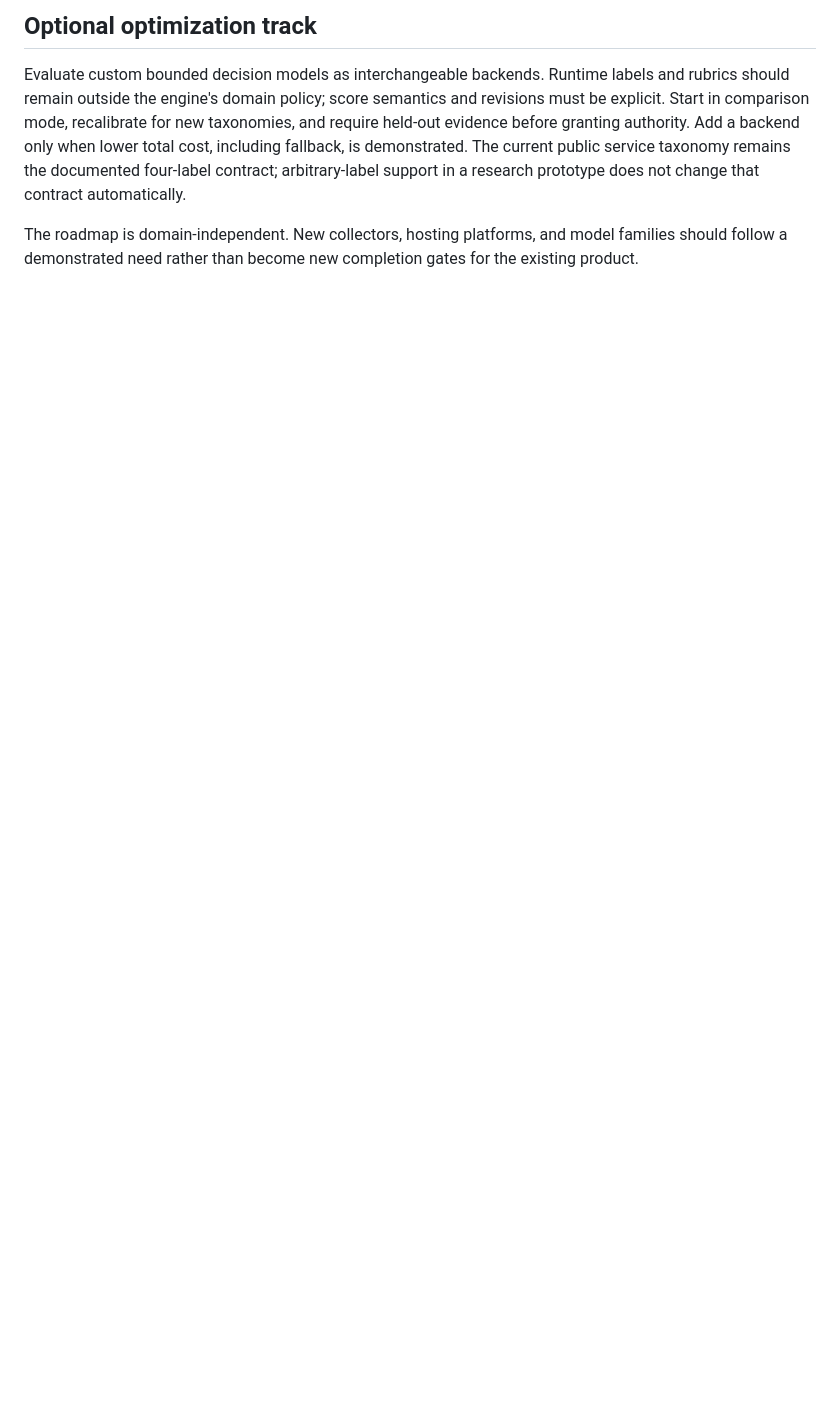
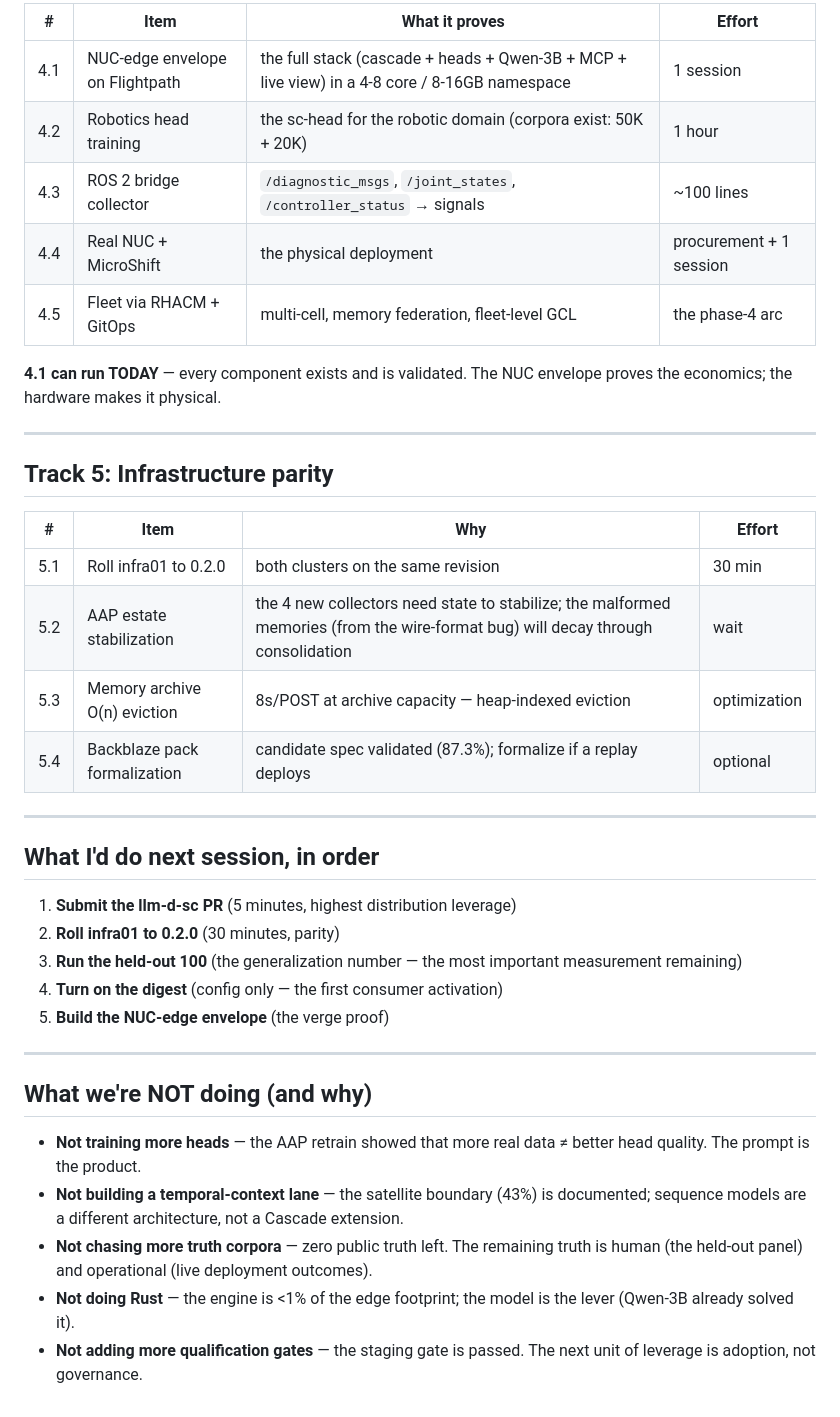
Before and after one commit to jkershawrh/cascade-compression, a Markdown page: docs/roadmap.md, the part around one of its changes. GitHub-like rendering; blank space fills up the shorter version.

```diff
--- a/docs/roadmap.md
+++ b/docs/roadmap.md
@@ -69,12 +51,41 @@ committed. Staging evidence assembly awaits the second reviewer and population a
 
-## Optional optimization track
+| # | Item | What it proves | Effort |
+|---|---|---|---|
+| 4.1 | NUC-edge envelope on Flightpath | the full stack (cascade + heads + Qwen-3B + MCP + live view) in a 4-8 core / 8-16GB namespace | 1 session |
+| 4.2 | Robotics head training | the sc-head for the robotic domain (corpora exist: 50K + 20K) | 1 hour |
+| 4.3 | ROS 2 bridge collector | `/diagnostic_msgs`, `/joint_states`, `/controller_status` → signals | ~100 lines |
+| 4.4 | Real NUC + MicroShift | the physical deployment | procurement + 1 session |
+| 4.5 | Fleet via RHACM + GitOps | multi-cell, memory federation, fleet-level GCL | the phase-4 arc |
 
-Evaluate custom bounded decision models as interchangeable backends. Runtime labels and rubrics
-should remain outside the engine's domain policy; score semantics and revisions must be explicit.
-Start in comparison mode, recalibrate for new taxonomies, and require held-out evidence before
-granting authority. Add a backend only when lower total cost, including fallback, is demonstrated.
-The current public service taxonomy remains the documented four-label contract; arbitrary-label
-support in a research prototype does not change that contract automatically.
+**4.1 can run TODAY** — every component exists and is validated. The NUC envelope proves the economics; the hardware makes it physical.
 
-The roadmap is domain-independent. New collectors, hosting platforms, and model families should
-follow a demonstrated need rather than become new completion gates for the existing product.
+---
+
+## Track 5: Infrastructure parity
+
+| # | Item | Why | Effort |
+|---|---|---|---|
+| 5.1 | Roll infra01 to 0.2.0 | both clusters on the same revision | 30 min |
+| 5.2 | AAP estate stabilization | the 4 new collectors need state to stabilize; the malformed memories (from the wire-format bug) will decay through consolidation | wait |
+| 5.3 | Memory archive O(n) eviction | 8s/POST at archive capacity — heap-indexed eviction | optimization |
+| 5.4 | Backblaze pack formalization | candidate spec validated (87.3%); formalize if a replay deploys | optional |
+
+---
+
+## What I'd do next session, in order
+
+1. **Submit the llm-d-sc PR** (5 minutes, highest distribution leverage)
+2. **Roll infra01 to 0.2.0** (30 minutes, parity)
+3. **Run the held-out 100** (the generalization number — the most important measurement remaining)
+4. **Turn on the digest** (config only — the first consumer activation)
+5. **Build the NUC-edge envelope** (the verge proof)
+
+---
+
+## What we're NOT doing (and why)
+
+- **Not training more heads** — the AAP retrain showed that more real data ≠ better head quality. The prompt is the product.
+- **Not building a temporal-context lane** — the satellite boundary (43%) is documented; sequence models are a different architecture, not a Cascade extension.
+- **Not chasing more truth corpora** — zero public truth left. The remaining truth is human (the held-out panel) and operational (live deployment outcomes).
+- **Not doing Rust** — the engine is <1% of the edge footprint; the model is the lever (Qwen-3B already solved it).
+- **Not adding more qualification gates** — the staging gate is passed. The next unit of leverage is adoption, not governance.
```
Also changed, not shown: other parts of docs/roadmap.md (+33 -51 lines).
